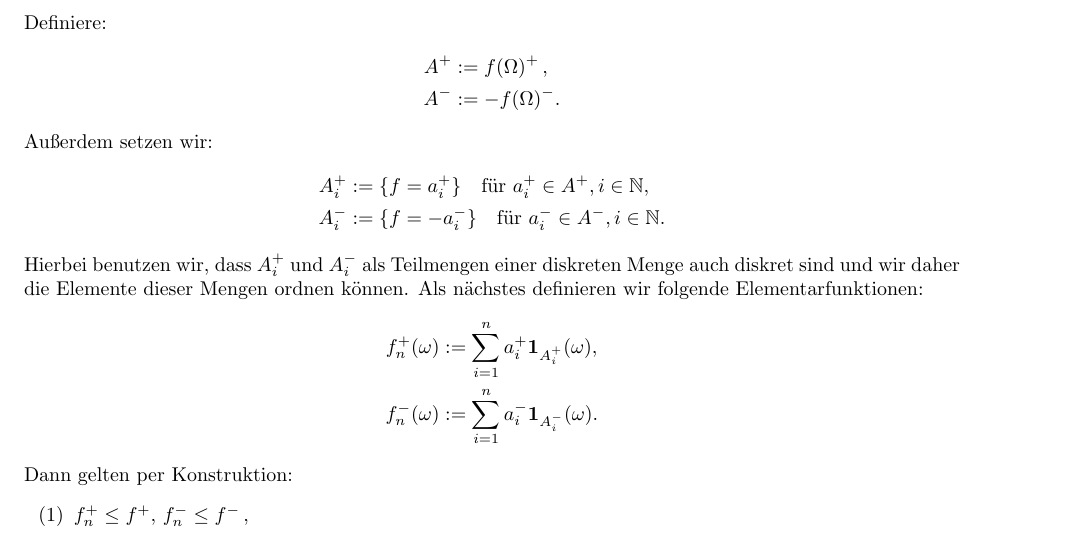
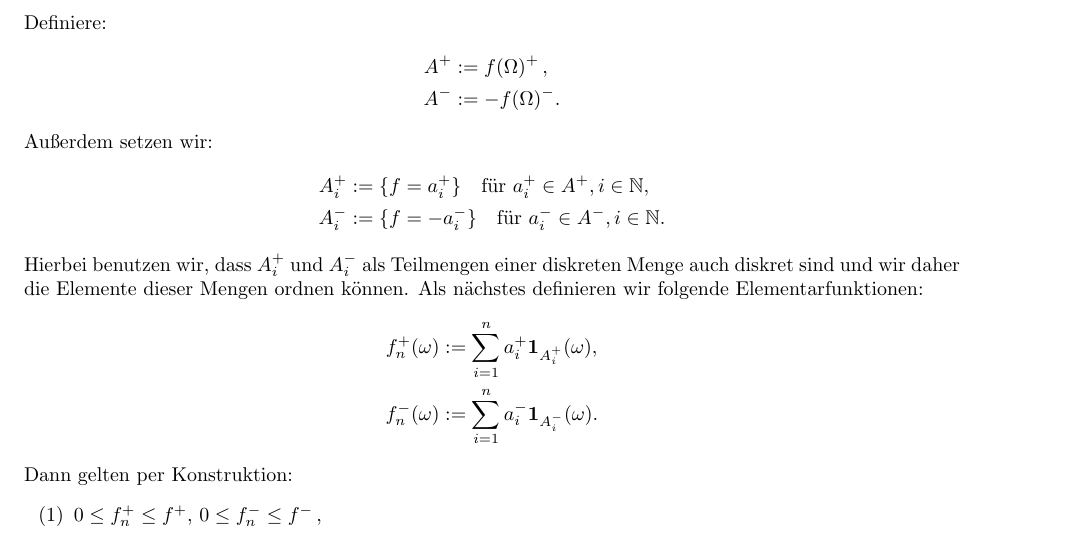
Before and after one commit to data-stepper/latex-university-shit, a LaTeX document (Abgaben/Masstheorie/02.tex): part of page 1 of 2, cut so that both start at the same text. Compiled offline with pdfLaTeX.

Commit message:
elementarfunktionen sind positiv

```diff
--- a/Abgaben/Masstheorie/02.tex
+++ b/Abgaben/Masstheorie/02.tex
@@ -74,7 +74,7 @@ wohldefiniert ist, und in dem Fall gilt
 
   Dann gelten per Konstruktion:
   \begin{itemize}
-    \item[(1)] $f_n^+ \leq f^{+}$, $f_n^- \leq f^{-}$\,,
+    \item[(1)] $0\leq f_n^+ \leq f^{+}$, $0\leq f_n^- \leq f^{-}$\,,
     \item[(2)] $f_n^+ \leq f_{n+1}^+$, $f_n^- \leq f_{n+1}^-$\, und
     \item[(3)] $\lim_{n\to\infty} f_n^{+} = f^{+}$, $\lim_{n\to\infty} f_n^{-} = f^{-}$.
   \end{itemize}
```
